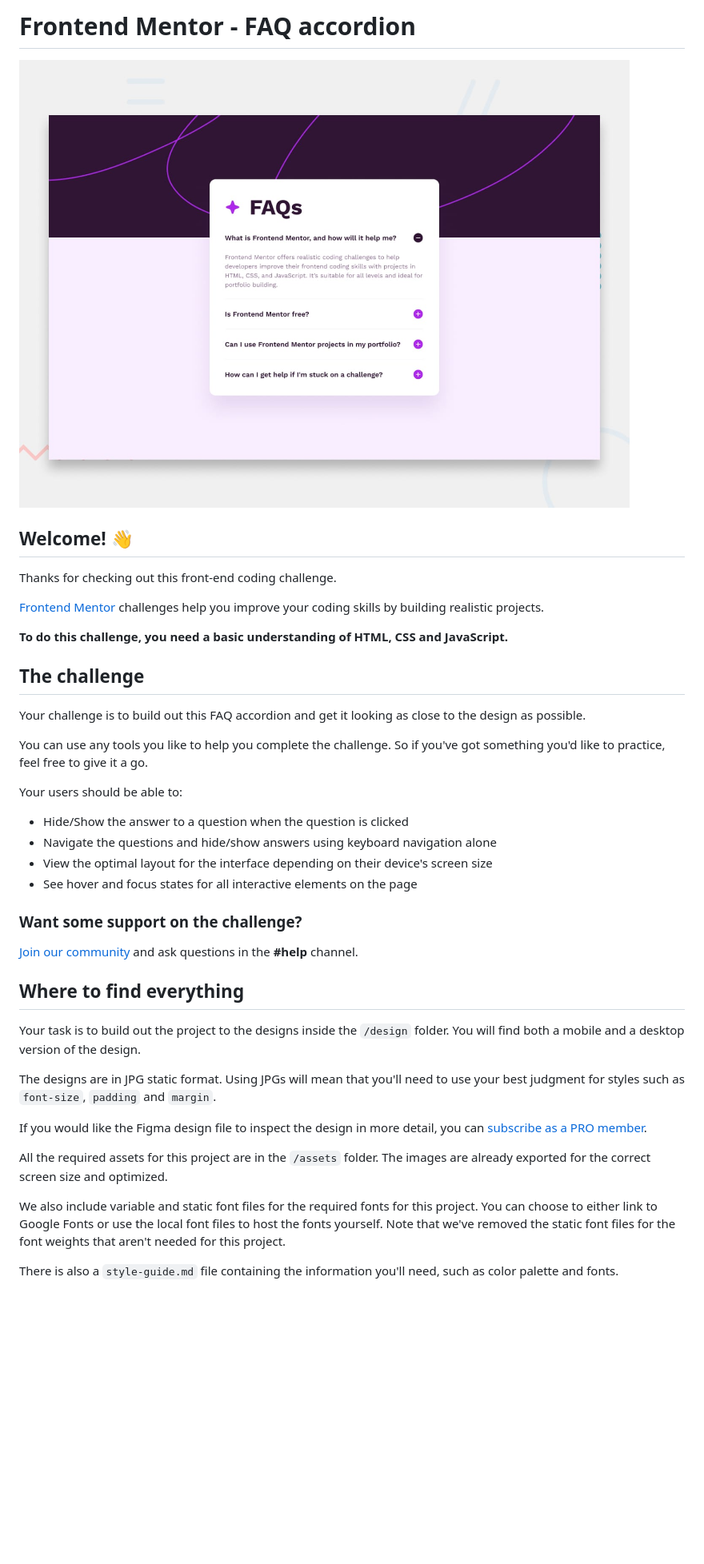
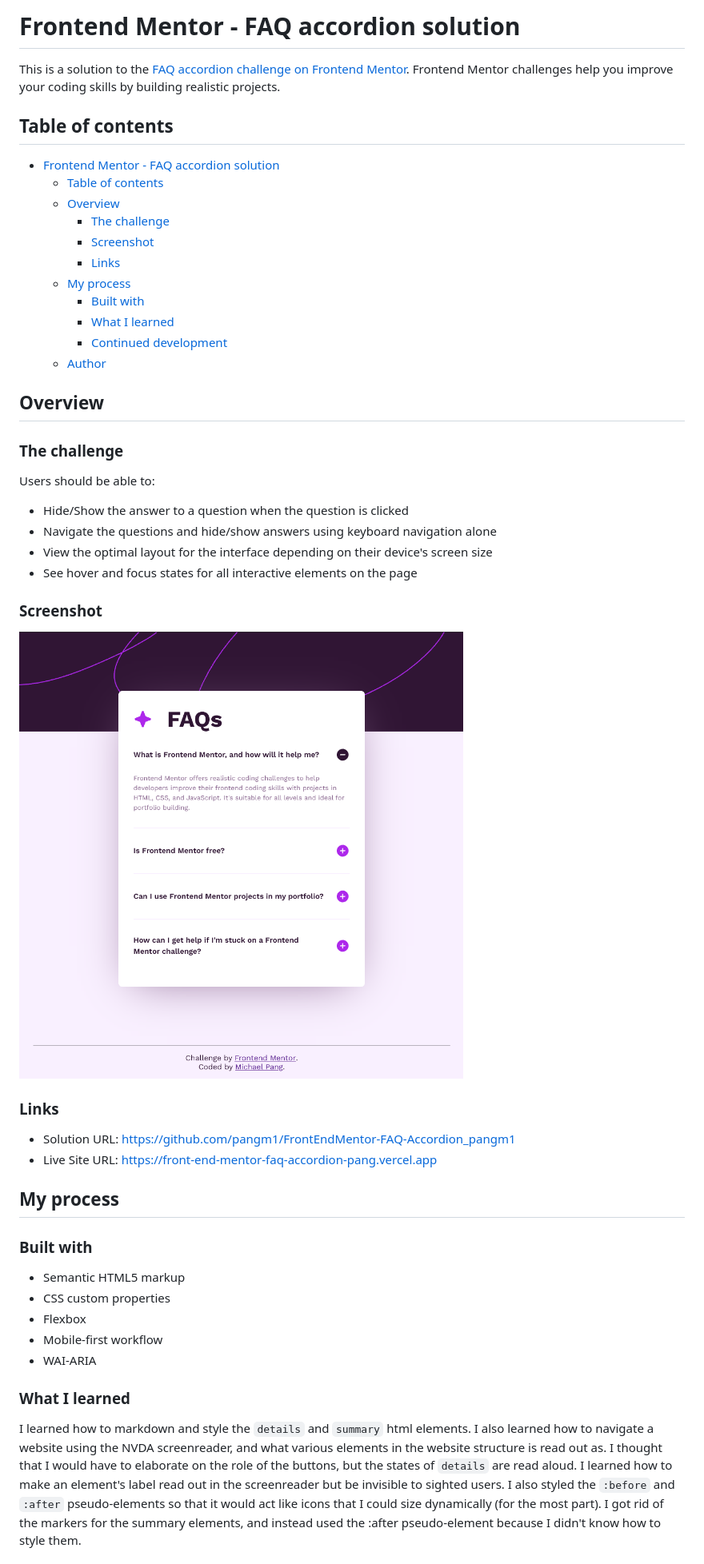
Before and after one commit to pangm1/FrontEndMentor-FAQ-Accordion_pangm1, a Markdown page: README.md, the part around one of its changes. Shown at 80% size. Rendered like a GitHub page; pictures changed too: design/screenshot.png (added); blank space fills up the shorter version.

Commit message:
write Readme

````diff
--- a/README.md
+++ b/README.md
@@ -1,43 +1,52 @@
-# Frontend Mentor - FAQ accordion
+# Frontend Mentor - FAQ accordion solution
 
-![Design preview for the FAQ accordion coding challenge](preview.jpg)
+This is a solution to the [FAQ accordion challenge on Frontend Mentor](https://www.frontendmentor.io/challenges/faq-accordion-wyfFdeBwBz). Frontend Mentor challenges help you improve your coding skills by building realistic projects.
 
-## Welcome! 👋
+## Table of contents
 
-Thanks for checking out this front-end coding challenge.
+- [Frontend Mentor - FAQ accordion solution](#frontend-mentor---faq-accordion-solution)
+  - [Table of contents](#table-of-contents)
+  - [Overview](#overview)
+    - [The challenge](#the-challenge)
+    - [Screenshot](#screenshot)
+    - [Links](#links)
+  - [My process](#my-process)
+    - [Built with](#built-with)
+    - [What I learned](#what-i-learned)
+    - [Continued development](#continued-development)
+  - [Author](#author)
 
-[Frontend Mentor](https://www.frontendmentor.io) challenges help you improve your coding skills by building realistic projects.
+## Overview
 
-**To do this challenge, you need a basic understanding of HTML, CSS and JavaScript.**
+### The challenge
 
-## The challenge
-
-Your challenge is to build out this FAQ accordion and get it looking as close to the design as possible.
-
-You can use any tools you like to help you complete the challenge. So if you've got something you'd like to practice, feel free to give it a go.
-
-Your users should be able to:
+Users should be able to:
 
 - Hide/Show the answer to a question when the question is clicked
 - Navigate the questions and hide/show answers using keyboard navigation alone
 - View the optimal layout for the interface depending on their device's screen size
 - See hover and focus states for all interactive elements on the page
 
-### Want some support on the challenge?
+### Screenshot
 
-[Join our community](https://www.frontendmentor.io/community) and ask questions in the **#help** channel.
+![](./design/screenshot.png)
 
-## Where to find everything
+### Links
 
-Your task is to build out the project to the designs inside the `/design` folder. You will find both a mobile and a desktop version of the design.
+- Solution URL: [https://github.com/pangm1/FrontEndMentor-FAQ-Accordion_pangm1](https://github.com/pangm1/FrontEndMentor-FAQ-Accordion_pangm1)
+- Live Site URL: [https://front-end-mentor-faq-accordion-pang.vercel.app](https://front-end-mentor-faq-accordion-pang.vercel.app)
 
-The designs are in JPG static format. Using JPGs will mean that you'll need to use your best judgment for styles such as `font-size`, `padding` and `margin`.
+## My process
 
-If you would like the Figma design file to inspect the design in more detail, you can [subscribe as a PRO member](https://www.frontendmentor.io/pro).
+### Built with
 
-All the required assets for this project are in the `/assets` folder. The images are already exported for the correct screen size and optimized.
+- Semantic HTML5 markup
+- CSS custom properties
+- Flexbox
+- Mobile-first workflow
+- WAI-ARIA
 
-We also include variable and static font files for the required fonts for this project. You can choose to either link to Google Fonts or use the local font files to host the fonts yourself. Note that we've removed the static font files for the font weights that aren't needed for this project.
+### What I learned
 
-There is also a `style-guide.md` file containing the information you'll need, such as color palette and fonts.
+I learned how to markdown and style the ```details``` and ```summary``` html elements. I also learned how to navigate a website using the NVDA screenreader, and what various elements in the website structure is read out as. I thought that I would have to elaborate on the role of the buttons, but the states of ```details``` are read aloud. I learned how to make an element's label read out in the screenreader but be invisible to sighted users. I also styled the ```:before``` and ```:after``` pseudo-elements so that it would act like icons that I could size dynamically (for the most part). I got rid of the markers for the summary elements, and instead used the :after pseudo-element because I didn't know how to style them.
 
````
Also changed, not shown: other parts of README.md (+4 -63 lines).
